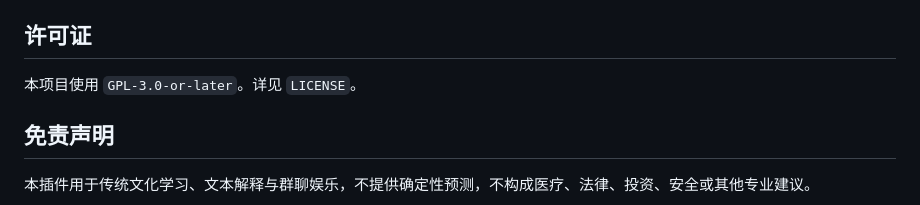
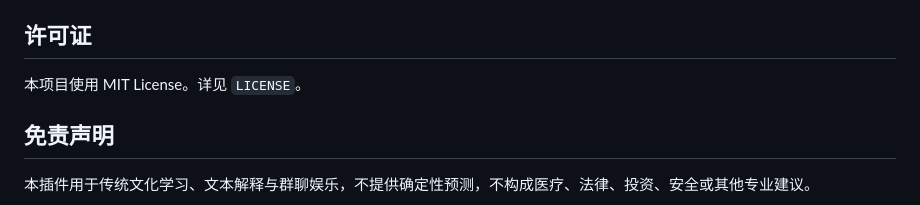
Before and after one commit to newcovid/nonebot-plugin-yijing, a Markdown page: README.md, the part around the change. GitHub-like rendering.

Commit message:
docs: align readme license section with MIT

```diff
--- a/README.md
+++ b/README.md
@@ -241,7 +241,7 @@ twine check dist/*
 
 ## 许可证
 
-本项目使用 `GPL-3.0-or-later`。详见 `LICENSE`。
+本项目使用 MIT License。详见 `LICENSE`。
 
 ## 免责声明
 
```
